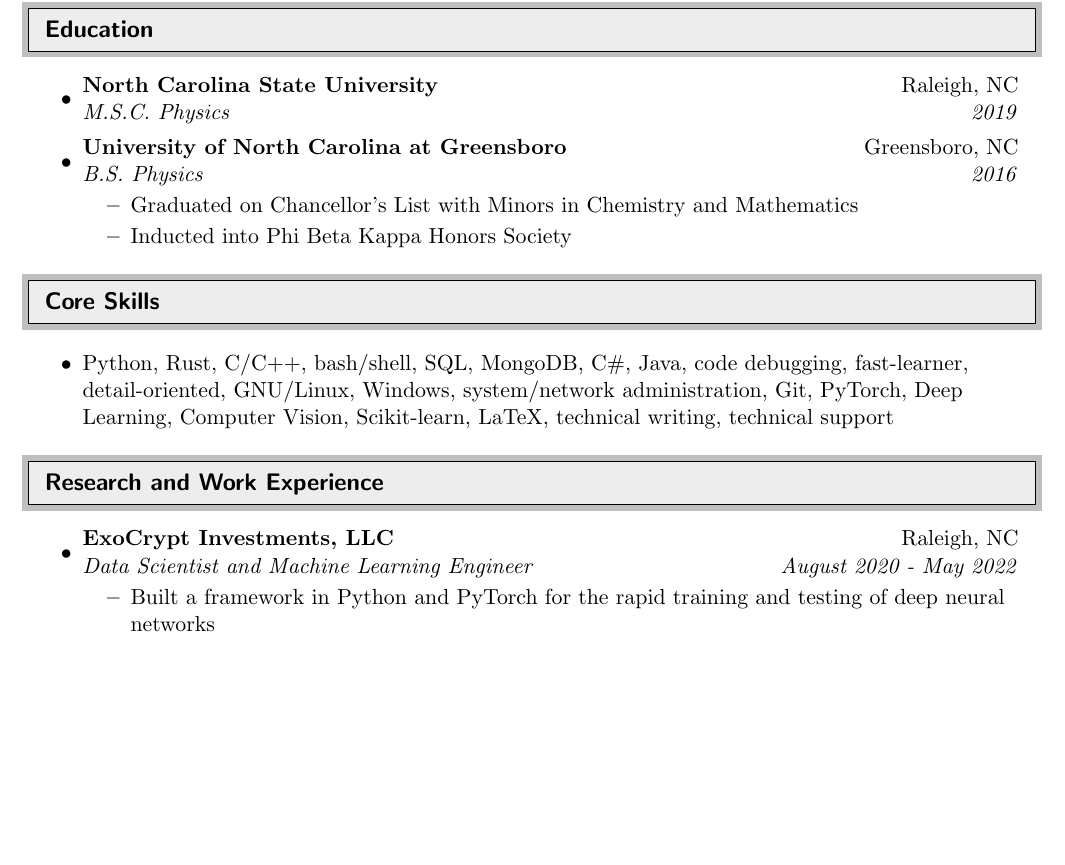
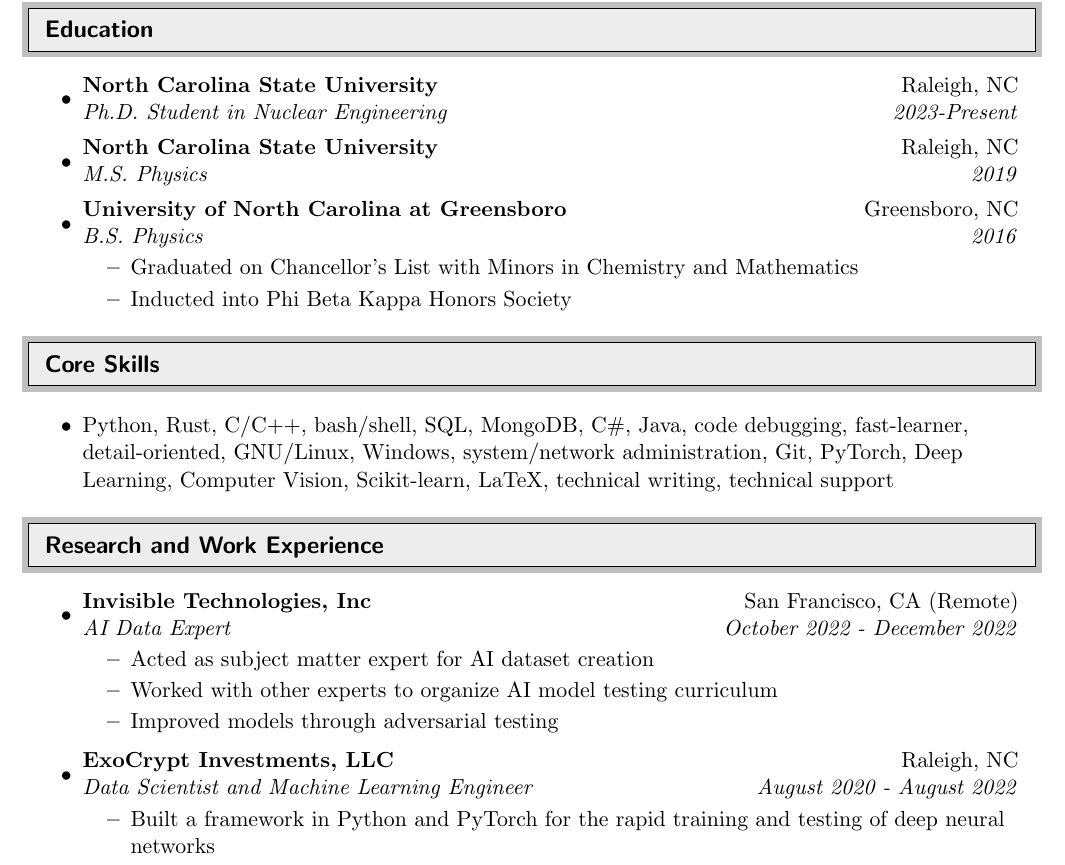
Before and after one commit to tedgrubbs/Website_Material, a LaTeX CV (resume/TGrubbs resume.tex): part of page 1 of 2, cut so that both start at the same text, the shorter picture padded with empty space. Compiled offline with pdfLaTeX.

Commit message:
Resume update to include Invisible work and future PhD

```diff
--- a/resume/TGrubbs resume.tex
+++ b/resume/TGrubbs resume.tex
@@ -86,7 +86,10 @@
 \begin{itemize}
 
 \item
-	\ressubheading{North Carolina State University}{Raleigh, NC}{M.S.C. Physics}{2019}
+	\ressubheading{North Carolina State University}{Raleigh, NC}{Ph.D. Student in Nuclear Engineering}{2023-Present}
+
+\item
+	\ressubheading{North Carolina State University}{Raleigh, NC}{M.S. Physics}{2019}
 
 
 \item
@@ -122,7 +125,17 @@
 \begin{itemize}
 
 \item
-	\ressubheading{ExoCrypt Investments, LLC}{Raleigh, NC}{Data Scientist and Machine Learning Engineer}{August 2020 - May 2022}
+	\ressubheading{Invisible Technologies, Inc}{San Francisco, CA (Remote)}{AI Data Expert}{October 2022 - December 2022}
+	\begin{itemize}
+      \resitem{Acted as subject matter expert for AI dataset creation}
+      \resitem{Worked with other experts to organize AI model testing curriculum}
+	  \resitem{Improved models through adversarial testing}
+
+
+	\end{itemize}
+
+\item
+	\ressubheading{ExoCrypt Investments, LLC}{Raleigh, NC}{Data Scientist and Machine Learning Engineer}{August 2020 - August 2022}
 	\begin{itemize}
       \resitem{Built a framework in Python and PyTorch for the rapid training and testing of deep neural networks}
       \resitem{Used ideas adapted from image classification literature to discover unique insights about market data}
```
Also changed, not shown: resume/TGrubbs resume.pdf, 2 other files.
